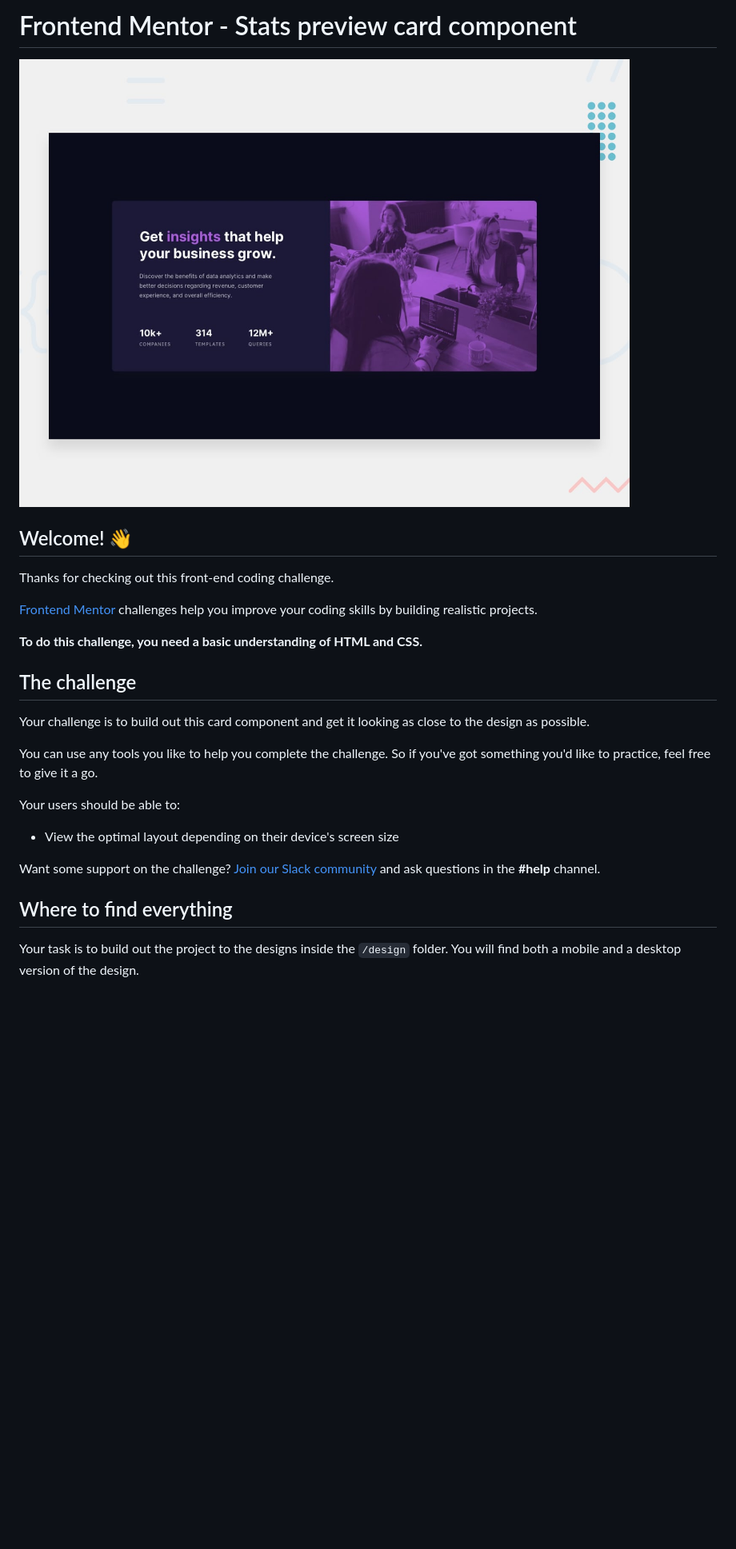
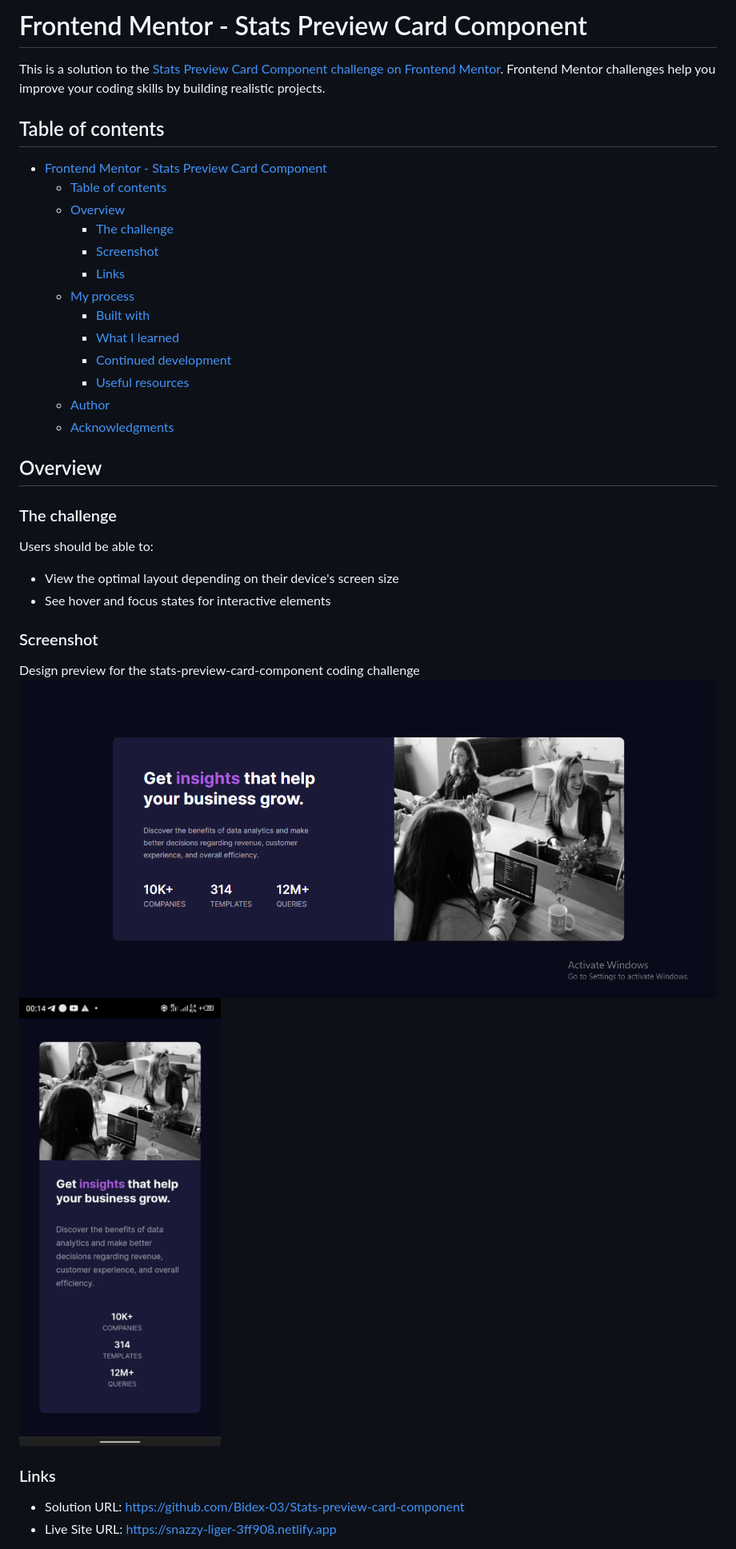
Before and after one commit to Bidex-03/Stats-preview-card-component, a Markdown page: README.md, the part around the change printed below. Shown: that part at 80% size. Drawn GitHub-style; pictures changed too: Screenshots/desktopImg.png (added), Screenshots/mobileImg.jpg (added); blank space fills up the shorter version.

```diff
--- a/README.md
+++ b/README.md
@@ -1,28 +1,38 @@
-# Frontend Mentor - Stats preview card component
+# Frontend Mentor - Stats Preview Card Component
 
-![Design preview for the Stats preview card component coding challenge](./design/desktop-preview.jpg)
+This is a solution to the [Stats Preview Card Component challenge on Frontend Mentor](https://www.frontendmentor.io/challenges/nft-preview-card-component-SbdUL_w0U). Frontend Mentor challenges help you improve your coding skills by building realistic projects.
 
-## Welcome! 👋
+## Table of contents
 
-Thanks for checking out this front-end coding challenge.
+- [Frontend Mentor - Stats Preview Card Component](#frontend-mentor---stats-preview-card-component)
+  - [Table of contents](#table-of-contents)
+  - [Overview](#overview)
+    - [The challenge](#the-challenge)
+    - [Screenshot](#screenshot)
+    - [Links](#links)
+  - [My process](#my-process)
+    - [Built with](#built-with)
+    - [What I learned](#what-i-learned)
+    - [Continued development](#continued-development)
+    - [Useful resources](#useful-resources)
+  - [Author](#author)
+  - [Acknowledgments](#acknowledgments)
 
-[Frontend Mentor](https://www.frontendmentor.io) challenges help you improve your coding skills by building realistic projects.
+## Overview
 
-**To do this challenge, you need a basic understanding of HTML and CSS.**
+### The challenge
 
-## The challenge
-
-Your challenge is to build out this card component and get it looking as close to the design as possible.
-
-You can use any tools you like to help you complete the challenge. So if you've got something you'd like to practice, feel free to give it a go.
-
-Your users should be able to:
+Users should be able to:
 
 - View the optimal layout depending on their device's screen size
+- See hover and focus states for interactive elements
 
-Want some support on the challenge? [Join our Slack community](https://www.frontendmentor.io/slack) and ask questions in the **#help** channel.
+### Screenshot
+Design preview for the stats-preview-card-component coding challenge<img src="./Screenshots/desktopImg.png" alt="">
+<img src="./Screenshots/mobileImg.jpg" alt="">
 
-## Where to find everything
+### Links
 
-Your task is to build out the project to the designs inside the `/design` folder. You will find both a mobile and a desktop version of the design.
+- Solution URL: https://github.com/Bidex-03/Stats-preview-card-component
+- Live Site URL: https://snazzy-liger-3ff908.netlify.app
 
```
Also changed, not shown: other parts of README.md (+18 -51 lines), README-template.md (deleted, +0 -110 lines).
